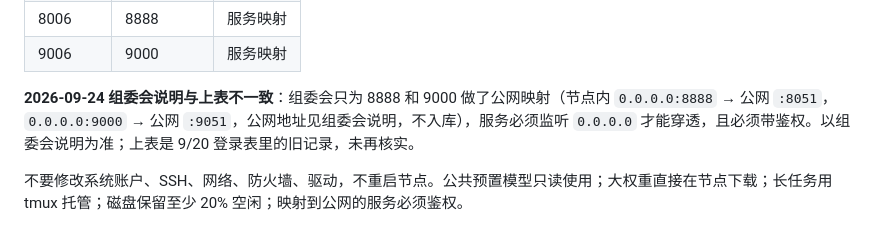
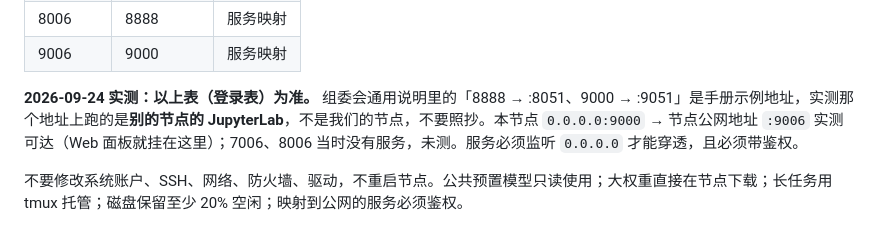
Before and after one commit to arvelvale/spark-devflow-agent, a Markdown page: docs/节点连接与模型运维.md, the part around the change. GitHub-like rendering.

```diff
--- a/docs/节点连接与模型运维.md
+++ b/docs/节点连接与模型运维.md
@@ -15,7 +15,7 @@ ssh -p 6006 <用户名>@<节点地址>
 | 8006 | 8888 | 服务映射 |
 | 9006 | 9000 | 服务映射 |
 
-**2026-09-24 组委会说明与上表不一致**：组委会只为 8888 和 9000 做了公网映射（节点内 `0.0.0.0:8888` → 公网 `:8051`，`0.0.0.0:9000` → 公网 `:9051`，公网地址见组委会说明，不入库），服务必须监听 `0.0.0.0` 才能穿透，且必须带鉴权。以组委会说明为准；上表是 9/20 登录表里的旧记录，未再核实。
+**2026-09-24 实测：以上表（登录表）为准。** 组委会通用说明里的「8888 → :8051、9000 → :9051」是手册示例地址，实测那个地址上跑的是**别的节点的 JupyterLab**，不是我们的节点，不要照抄。本节点 `0.0.0.0:9000` → 节点公网地址 `:9006` 实测可达（Web 面板就挂在这里）；7006、8006 当时没有服务，未测。服务必须监听 `0.0.0.0` 才能穿透，且必须带鉴权。
 
 不要修改系统账户、SSH、网络、防火墙、驱动，不重启节点。公共预置模型只读使用；大权重直接在节点下载；长任务用 tmux 托管；磁盘保留至少 20% 空闲；映射到公网的服务必须鉴权。
 
```
Also changed, not shown: README.md (+1 -1 lines).
